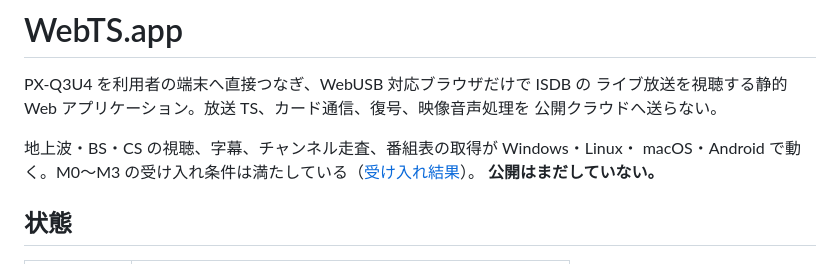
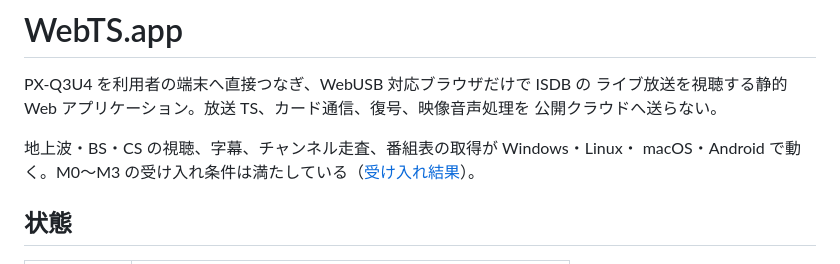
Before and after one commit to Khronos31/WebTS.app, a Markdown page: README.md, the part around the change. Rendered like a GitHub page.

Commit message:
docs: drop the line saying the project is not yet public (#6)
Co-authored-by: Claude Opus 5.5 <noreply@anthropic.com>

```diff
--- a/README.md
+++ b/README.md
@@ -6,7 +6,6 @@ PX-Q3U4 を利用者の端末へ直接つなぎ、WebUSB 対応ブラウザだ
 
 地上波・BS・CS の視聴、字幕、チャンネル走査、番組表の取得が Windows・Linux・
 macOS・Android で動く。M0〜M3 の受け入れ条件は満たしている（[受け入れ結果](docs/ACCEPTANCE.md)）。
-**公開はまだしていない。**
 
 ## 状態
 
```
